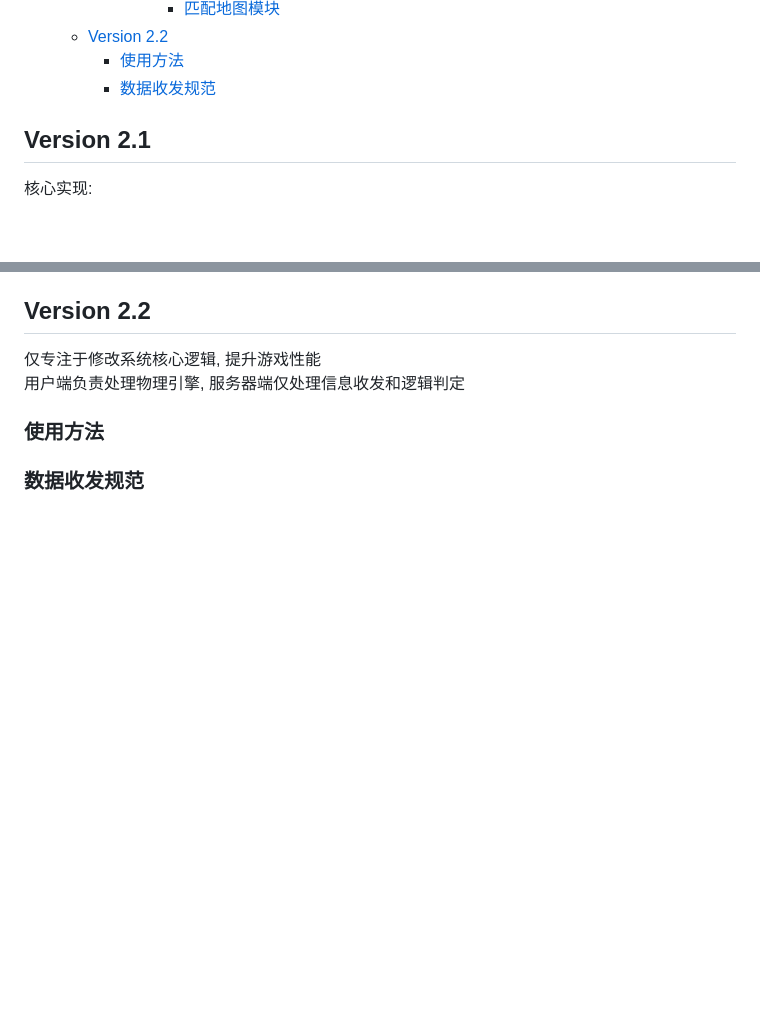
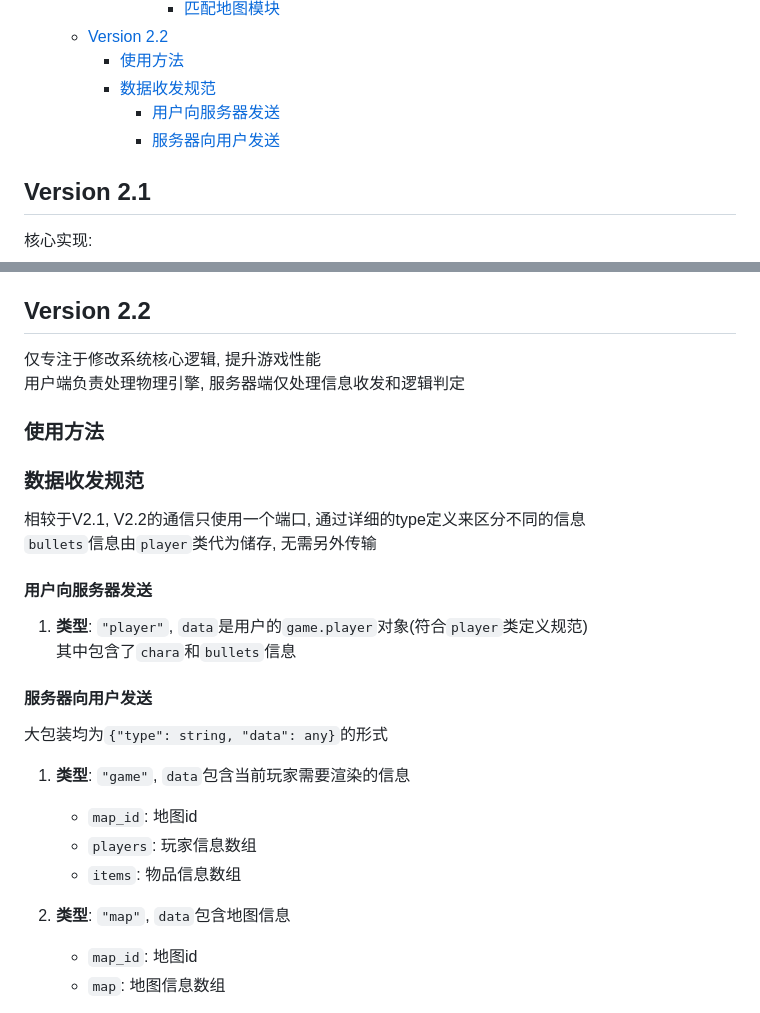
Before and after one commit to zhyDaDa/Jumpin-Ball_multi-players, a Markdown page: README.md, 2 parts joined by grey strips. Rendered like a GitHub page; blank space fills up the shorter version.

Commit message:
设计了信息传输规范

```diff
--- a/README.md
+++ b/README.md
@@ -51,6 +51,8 @@
   - [Version 2.2](#version-22)
     - [使用方法](#使用方法)
     - [数据收发规范](#数据收发规范)
+      - [用户向服务器发送](#用户向服务器发送)
+      - [服务器向用户发送](#服务器向用户发送)
 
 ## Version 2.1
 
@@ -549,5 +551,24 @@ let verSplits = [0b001, 0b100, 0b010, 0b001];
 
 ### 数据收发规范
 
+相较于V2.1, V2.2的通信只使用一个端口, 通过详细的type定义来区分不同的信息
+`bullets`信息由`player`类代为储存, 无需另外传输
 
+#### 用户向服务器发送
 
+1. **类型**: `"player"`, `data`是用户的`game.player`对象(符合`player`类定义规范)
+    其中包含了`chara`和`bullets`信息
+
+#### 服务器向用户发送
+
+大包装均为`{"type": string, "data": any}`的形式
+
+1. **类型**: `"game"`, `data`包含当前玩家需要渲染的信息
+    - `map_id`: 地图id
+    - `players`: 玩家信息数组
+    - `items`: 物品信息数组
+
+2. **类型**: `"map"`, `data`包含地图信息
+    - `map_id`: 地图id
+    - `map`: 地图信息数组
+
```
Also changed, not shown: other parts of README.md (+3 -0 lines).
